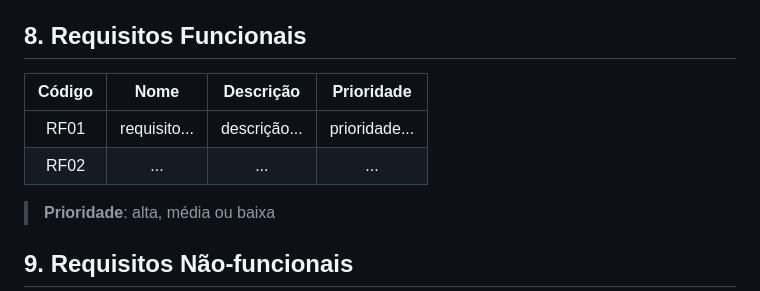
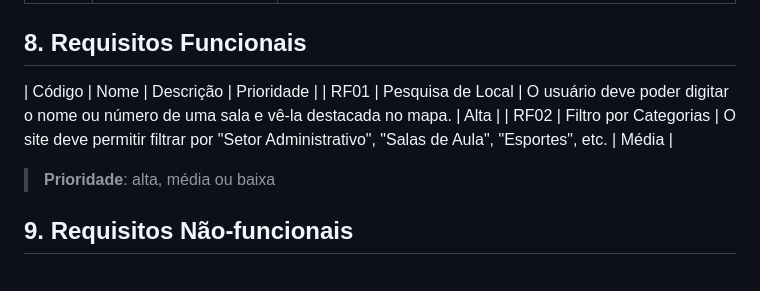
Before and after one commit to MapaCNAT/2026-MapaCNAT, a Markdown page: doc/visao/README.md, the part around the change. Rendered like a GitHub page.

```diff
--- a/doc/visao/README.md
+++ b/doc/visao/README.md
@@ -73,9 +73,8 @@ O sistema é uma ferramenta para auxiliar usuários a navegar pelo mapa do IFRN
 ## 8. Requisitos Funcionais
 
 | Código | Nome | Descrição | Prioridade |
-| :----: | :--: | :-------: | :--------: |
-| RF01 | requisito... | descrição... | prioridade... |
-| RF02 | ... | ... | ... |
+| RF01 | Pesquisa de Local | O usuário deve poder digitar o nome ou número de uma sala e vê-la destacada no mapa. | Alta |
+| RF02 | Filtro por Categorias | O site deve permitir filtrar por "Setor Administrativo", "Salas de Aula", "Esportes", etc. | Média |
 
 > **Prioridade**: alta, média ou baixa
 
```
